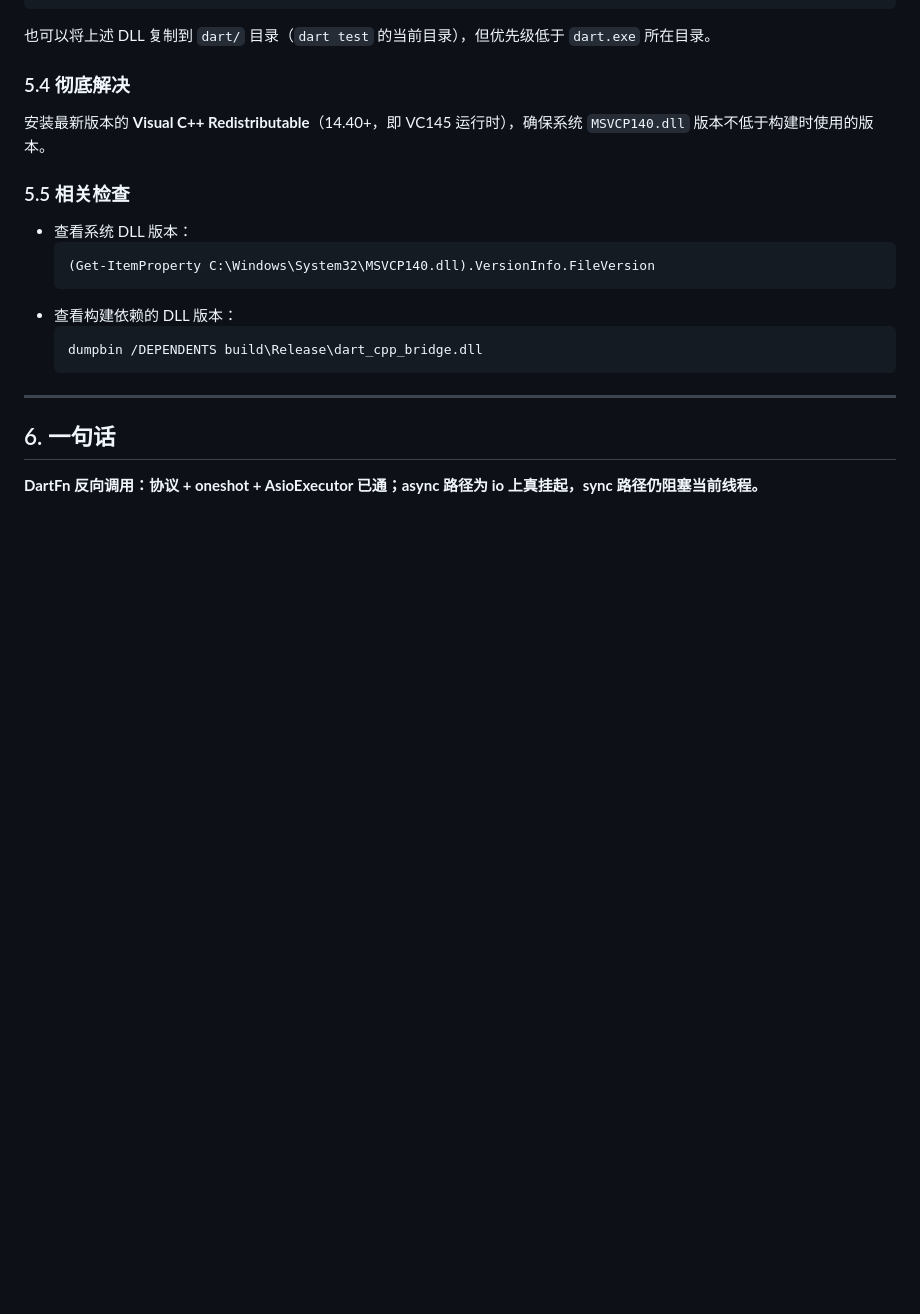
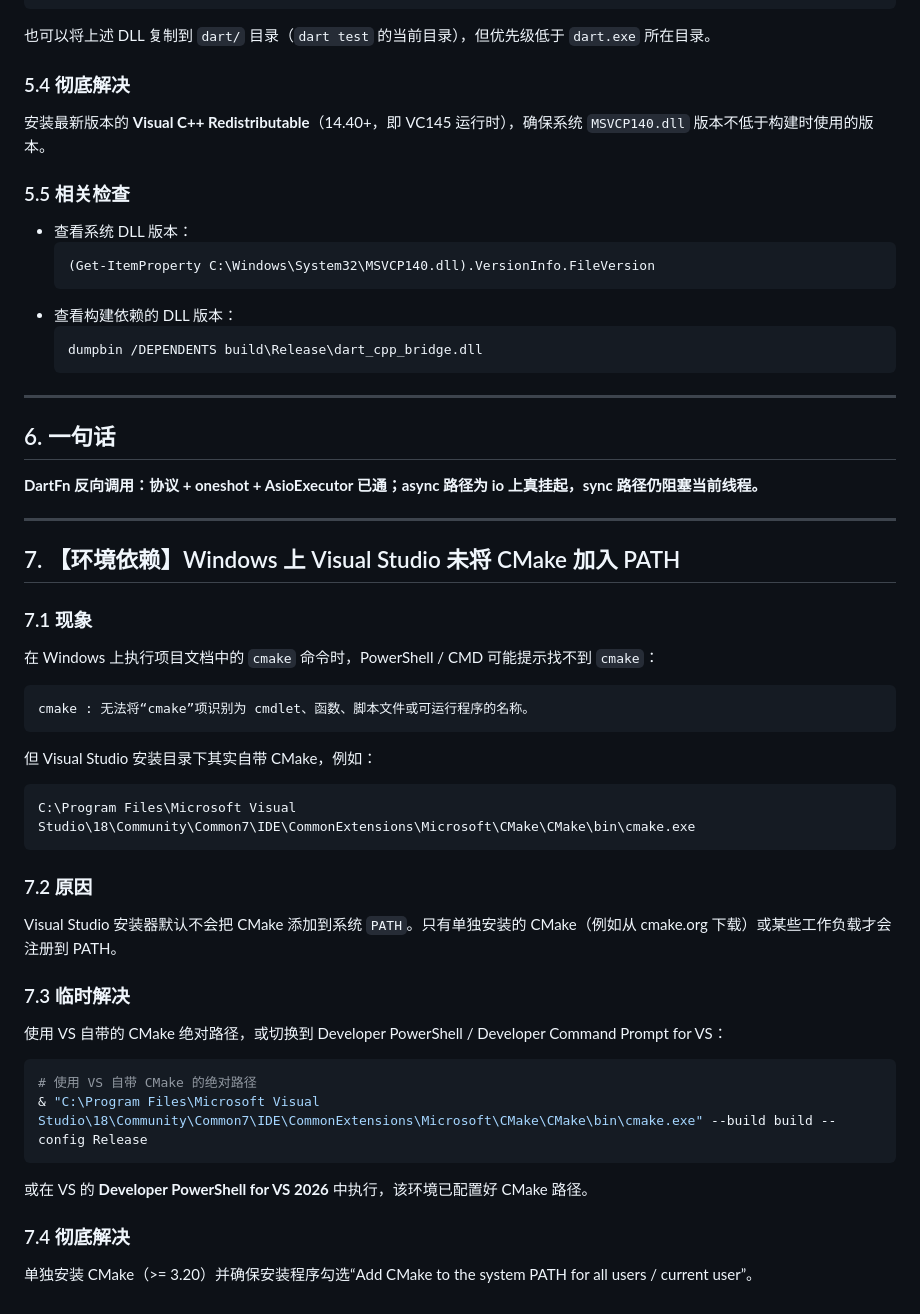
Before and after one commit to deretame/dart_cpp_bridge, a Markdown page: docs/known_issues.md, the part around the change. GitHub-like rendering; blank space fills up the shorter version.

Commit message:
docs: update type mapping status and add MSVC CMake PATH note

````diff
--- a/docs/known_issues.md
+++ b/docs/known_issues.md
@@ -135,3 +135,40 @@ copy "$src\VCRUNTIME140_1.dll" $dst
 ## 6. 一句话
 
 **DartFn 反向调用：协议 + oneshot + AsioExecutor 已通；async 路径为 io 上真挂起，sync 路径仍阻塞当前线程。**
+
+---
+
+## 7. 【环境依赖】Windows 上 Visual Studio 未将 CMake 加入 PATH
+
+### 7.1 现象
+
+在 Windows 上执行项目文档中的 `cmake` 命令时，PowerShell / CMD 可能提示找不到 `cmake`：
+
+```powershell
+cmake : 无法将“cmake”项识别为 cmdlet、函数、脚本文件或可运行程序的名称。
+```
+
+但 Visual Studio 安装目录下其实自带 CMake，例如：
+
+```text
+C:\Program Files\Microsoft Visual Studio\18\Community\Common7\IDE\CommonExtensions\Microsoft\CMake\CMake\bin\cmake.exe
+```
+
+### 7.2 原因
+
+Visual Studio 安装器默认不会把 CMake 添加到系统 `PATH`。只有单独安装的 CMake（例如从 cmake.org 下载）或某些工作负载才会注册到 PATH。
+
+### 7.3 临时解决
+
+使用 VS 自带的 CMake 绝对路径，或切换到 Developer PowerShell / Developer Command Prompt for VS：
+
+```powershell
+# 使用 VS 自带 CMake 的绝对路径
+& "C:\Program Files\Microsoft Visual Studio\18\Community\Common7\IDE\CommonExtensions\Microsoft\CMake\CMake\bin\cmake.exe" --build build --config Release
+```
+
+或在 VS 的 **Developer PowerShell for VS 2026** 中执行，该环境已配置好 CMake 路径。
+
+### 7.4 彻底解决
+
+单独安装 CMake（>= 3.20）并确保安装程序勾选“Add CMake to the system PATH for all users / current user”。
````
Also changed, not shown: docs/codegen_type_mapping.md (+10 -9 lines).
